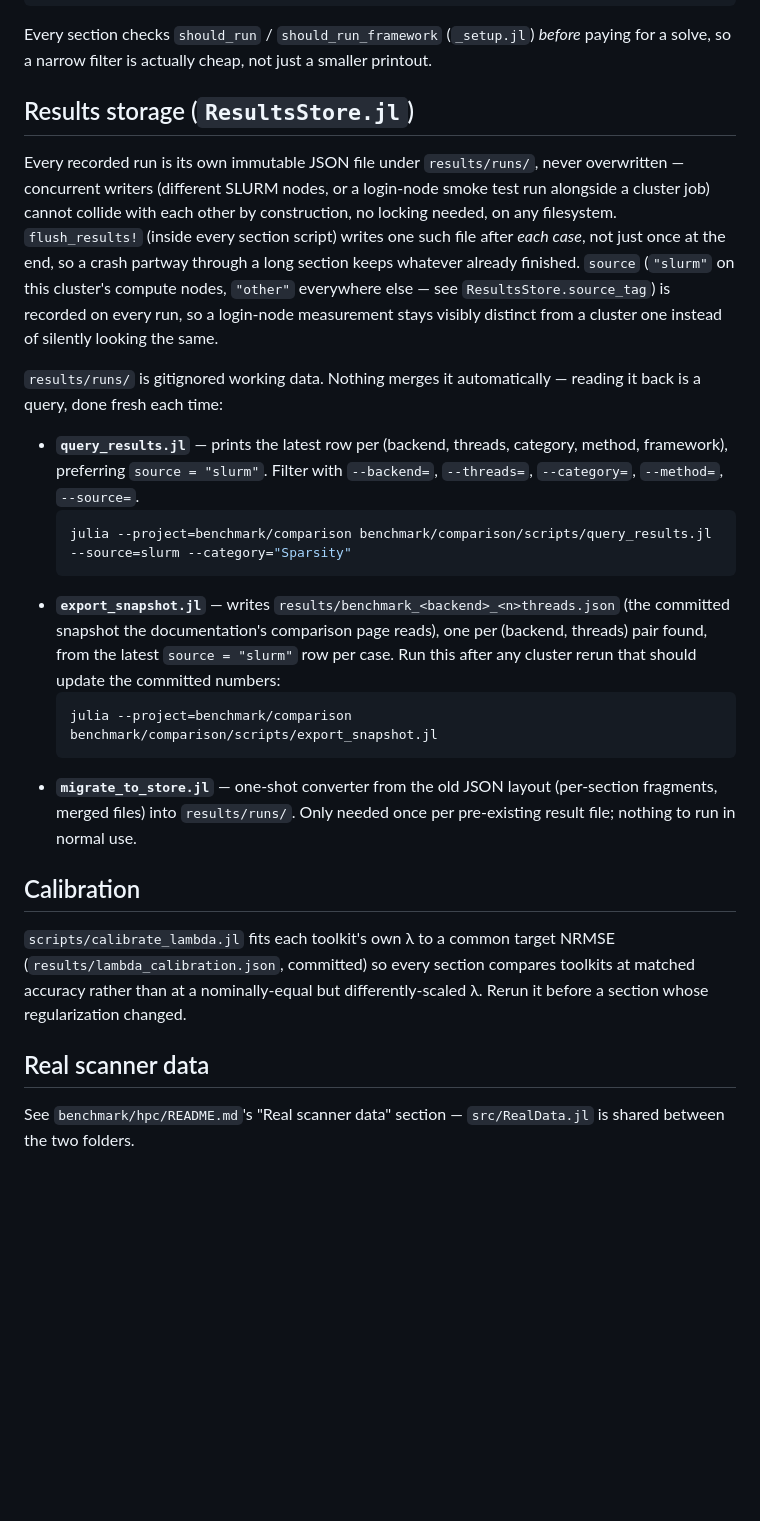
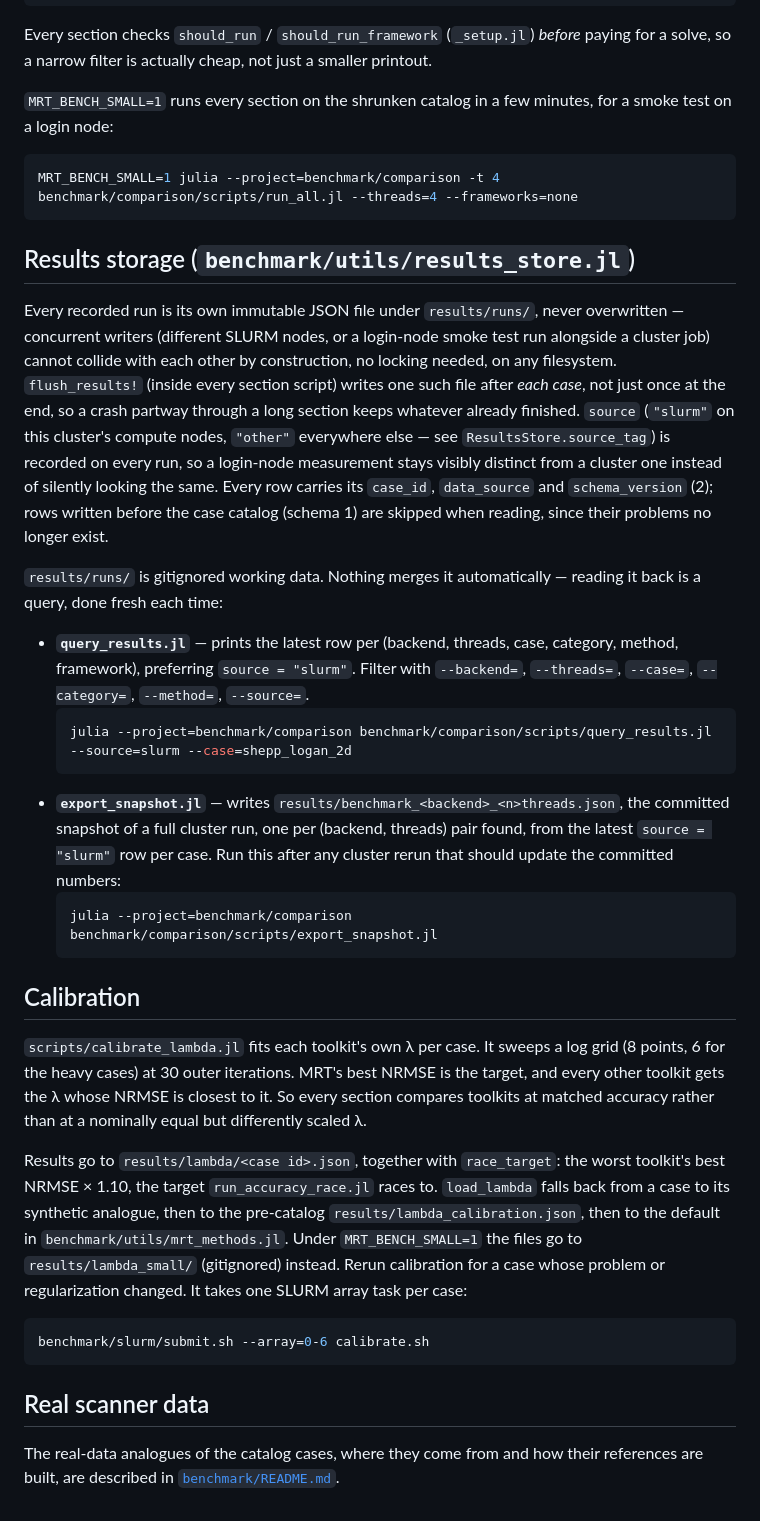
Before and after one commit to hakkelt/MriReconstructionToolbox.jl, a Markdown page: benchmark/comparison/README.md, the part around one of its changes. Drawn GitHub-style; blank space fills up the shorter version.

````diff
--- a/benchmark/comparison/README.md
+++ b/benchmark/comparison/README.md
@@ -47,7 +56,14 @@ julia --project=benchmark/comparison -t 16 --use-mkl benchmark/comparison/script
 Every section checks `should_run` / `should_run_framework` (`_setup.jl`) *before* paying for a
 solve, so a narrow filter is actually cheap, not just a smaller printout.
 
-## Results storage (`ResultsStore.jl`)
+`MRT_BENCH_SMALL=1` runs every section on the shrunken catalog in a few minutes, for a smoke test
+on a login node:
+
+```sh
+MRT_BENCH_SMALL=1 julia --project=benchmark/comparison -t 4 benchmark/comparison/scripts/run_all.jl --threads=4 --frameworks=none
+```
+
+## Results storage (`benchmark/utils/results_store.jl`)
 
 Every recorded run is its own immutable JSON file under `results/runs/`, never overwritten —
 concurrent writers (different SLURM nodes, or a login-node smoke test run alongside a cluster job)
@@ -56,36 +72,46 @@ cannot collide with each other by construction, no locking needed, on any filesy
 a crash partway through a long section keeps whatever already finished. `source` (`"slurm"` on this
 cluster's compute nodes, `"other"` everywhere else — see `ResultsStore.source_tag`) is recorded on
 every run, so a login-node measurement stays visibly distinct from a cluster one instead of silently
-looking the same.
+looking the same. Every row carries its `case_id`, `data_source` and `schema_version` (2); rows
+written before the case catalog (schema 1) are skipped when reading, since their problems no longer
+exist.
 
 `results/runs/` is gitignored working data. Nothing merges it automatically — reading it back is a
 query, done fresh each time:
 
-- **`query_results.jl`** — prints the latest row per (backend, threads, category, method,
-  framework), preferring `source = "slurm"`. Filter with `--backend=`, `--threads=`, `--category=`,
-  `--method=`, `--source=`.
+- **`query_results.jl`** — prints the latest row per (backend, threads, case, category, method,
+  framework), preferring `source = "slurm"`. Filter with `--backend=`, `--threads=`, `--case=`,
+  `--category=`, `--method=`, `--source=`.
   ```sh
-  julia --project=benchmark/comparison benchmark/comparison/scripts/query_results.jl --source=slurm --category="Sparsity"
+  julia --project=benchmark/comparison benchmark/comparison/scripts/query_results.jl --source=slurm --case=shepp_logan_2d
   ```
-- **`export_snapshot.jl`** — writes `results/benchmark_<backend>_<n>threads.json` (the committed
-  snapshot the documentation's comparison page reads), one per (backend, threads) pair found, from
-  the latest `source = "slurm"` row per case. Run this after any cluster rerun that should update the
+- **`export_snapshot.jl`** — writes `results/benchmark_<backend>_<n>threads.json`, the committed
+  snapshot of a full cluster run, one per (backend, threads) pair found, from the latest
+  `source = "slurm"` row per case. Run this after any cluster rerun that should update the
   committed numbers:
   ```sh
   julia --project=benchmark/comparison benchmark/comparison/scripts/export_snapshot.jl
   ```
-- **`migrate_to_store.jl`** — one-shot converter from the old JSON layout (per-section fragments,
-  merged files) into `results/runs/`. Only needed once per pre-existing result file; nothing to run
-  in normal use.
 
 ## Calibration
 
-`scripts/calibrate_lambda.jl` fits each toolkit's own λ to a common target NRMSE
-(`results/lambda_calibration.json`, committed) so every section compares toolkits at matched
-accuracy rather than at a nominally-equal but differently-scaled λ. Rerun it before a section whose
-regularization changed.
+`scripts/calibrate_lambda.jl` fits each toolkit's own λ per case. It sweeps a log grid (8 points, 6
+for the heavy cases) at 30 outer iterations. MRT's best NRMSE is the target, and every other toolkit
+gets the λ whose NRMSE is closest to it. So every section compares toolkits at matched accuracy
+rather than at a nominally equal but differently scaled λ.
+
+Results go to `results/lambda/<case id>.json`, together with `race_target`: the worst toolkit's best
+NRMSE × 1.10, the target `run_accuracy_race.jl` races to. `load_lambda` falls back from a case to its
+synthetic analogue, then to the pre-catalog `results/lambda_calibration.json`, then to the default
+in `benchmark/utils/mrt_methods.jl`. Under `MRT_BENCH_SMALL=1` the files go to `results/lambda_small/`
+(gitignored) instead. Rerun calibration for a case whose problem or regularization changed. It
+takes one SLURM array task per case:
+
+```sh
+benchmark/slurm/submit.sh --array=0-6 calibrate.sh
+```
 
 ## Real scanner data
 
-See `benchmark/hpc/README.md`'s "Real scanner data" section — `src/RealData.jl` is shared between
-the two folders.
+The real-data analogues of the catalog cases, where they come from and how their references are
+built, are described in [`benchmark/README.md`](../README.md#real-data).
````
Also changed, not shown: other parts of benchmark/comparison/README.md (+24 -15 lines), benchmark/README.md (added, +173 -0 lines).
